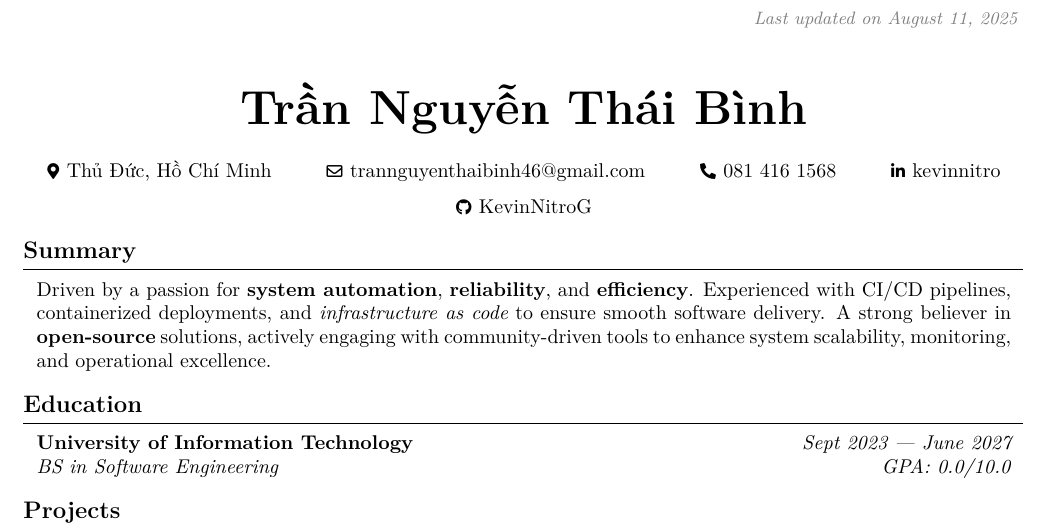
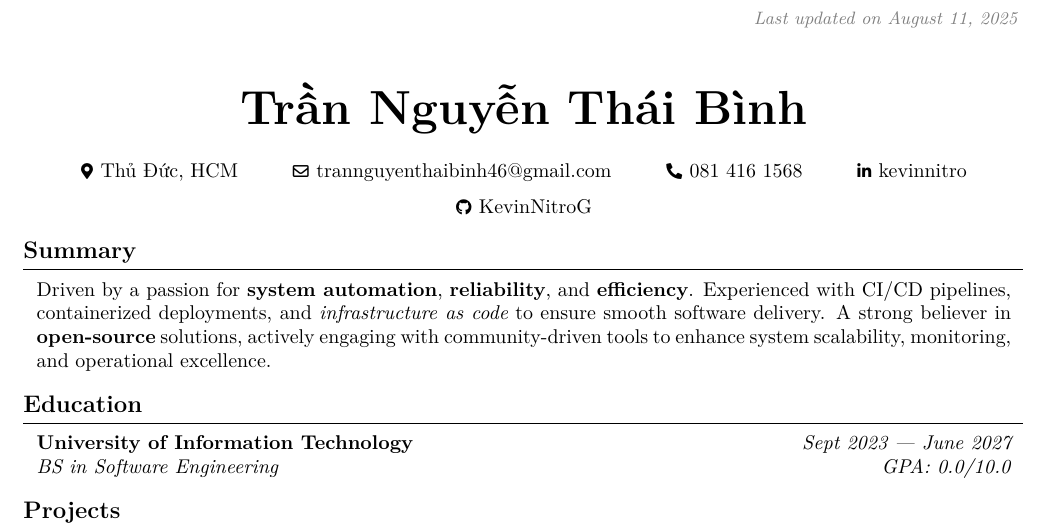
Before and after one commit to KevinNitroG/cv, a LaTeX document (src/main-devops.tex, which reads src/sections/header.tex): part of page 1 of 2, cut so that both start at the same text. Compiled offline with XeLaTeX.

Commit message:
chore(header): shorten HCM

```diff
--- a/src/sections/header.tex
+++ b/src/sections/header.tex
@@ -13,7 +13,7 @@
 	\vspace{0.3 cm}
 
 	\normalsize
-	\mbox{{\color{black}\footnotesize\faMapMarker*}\hspace*{0.13cm}Thủ Đức, Hồ Chí Minh}%
+	\mbox{{\color{black}\footnotesize\faMapMarker*}\hspace*{0.13cm}Thủ Đức, HCM}%
 	\kern0.25 cm%
 	\AND%
 	\kern0.25 cm%
```
